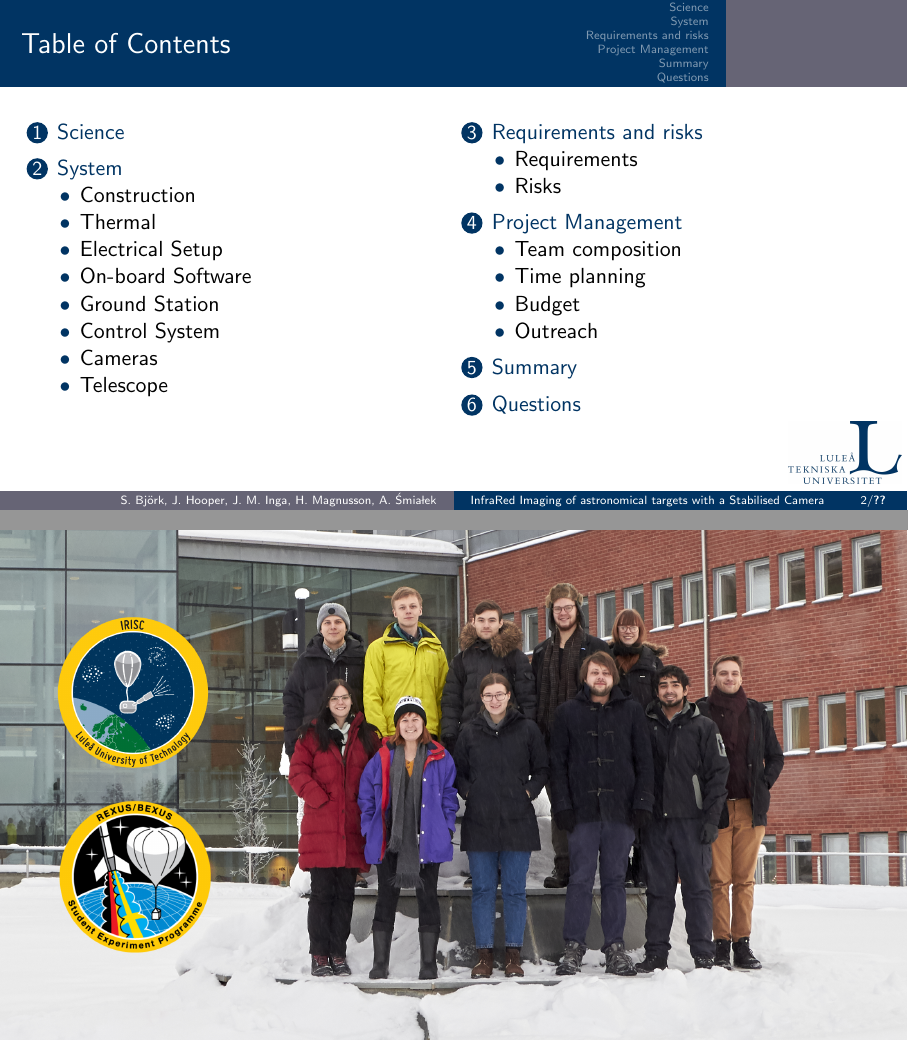
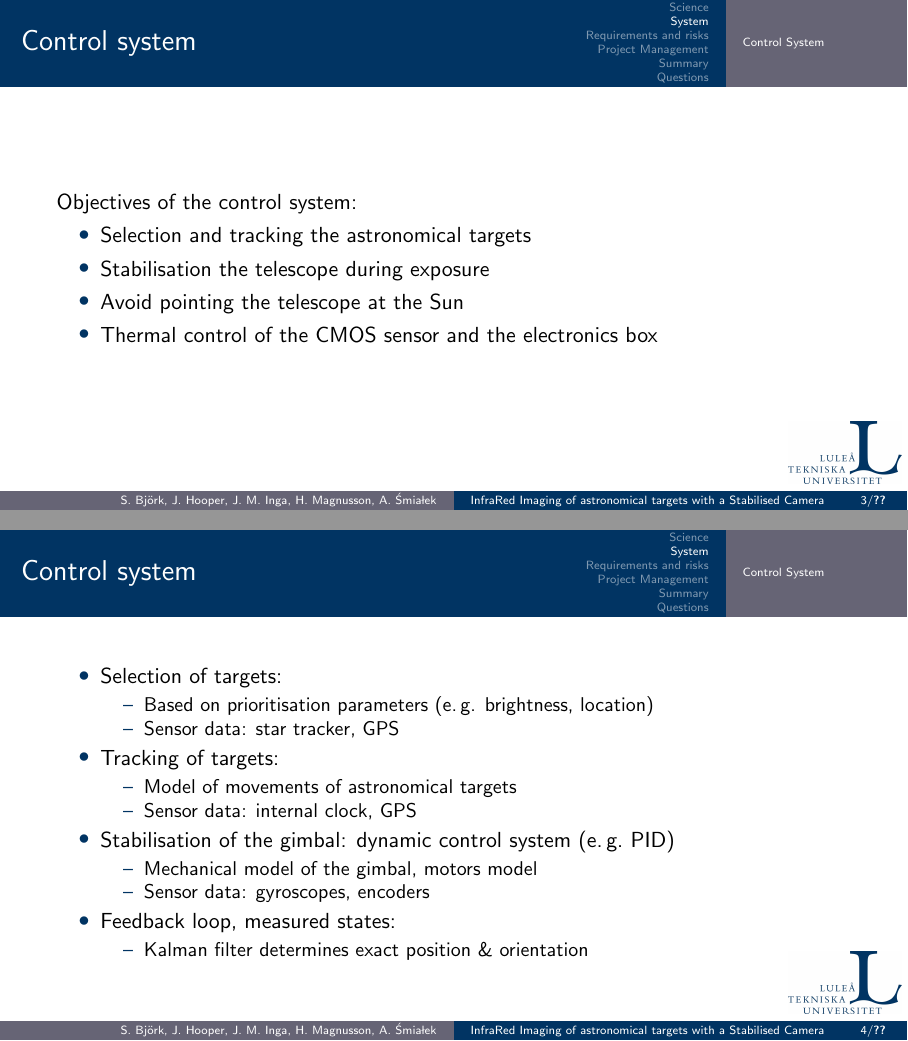
Before and after one commit to basedhooper/IRISC-CDR, LaTeX slides (main.tex): pages 2 and 3 of 3 before the commit and pages 3 and 7 of 9 after it, joined at a grey line. Compiled offline with pdfLaTeX.

Commit message:
Add Control sysem slides

```diff
--- a/main.tex
+++ b/main.tex
@@ -89,3 +89,37 @@
 \subsection{Ground Station}
 %	CONTROL. ----------------------------------------------------------------------------
 \subsection{Control System}
+
+\begin{frame}{Control system}
+    Objectives of the control system:
+    \begin{itemize}
+        \item Selection and tracking the astronomical targets
+        \item Stabilisation the telescope during exposure
+        \item Avoid pointing the telescope at the Sun
+        \item Thermal control of the CMOS sensor and the electronics box
+    \end{itemize}
+\end{frame}
+
+\begin{frame}{Control system}
+    \begin{itemize}
+        \item<1-> Selection of targets: %\\
+        \begin{itemize}
+            \item Based on prioritisation parameters (e.\,g. brightness, location)
+            \item Sensor data: star tracker, GPS %\\
+        \end{itemize}
+        \item<2-> Tracking of targets:
+        \begin{itemize}
+            \item Model of movements of astronomical targets
+            \item Sensor data: internal clock, GPS
+        \end{itemize}
+        \item<3-> Stabilisation of the gimbal: dynamic control system (e.\,g.~PID) %\\
+        \begin{itemize}
+            \item Mechanical model of the gimbal, motors model
+            \item Sensor data: gyroscopes, encoders%\\
+        \end{itemize}
+        \item<4-> Feedback loop, measured states:
+        \begin{itemize}
+            \item Kalman filter determines exact position \& orientation
+        \end{itemize}
+    \end{itemize}
+\end{frame}
```
Also changed, not shown: figures/images/Control_loop.eps (added), main.tex (8 more changed lines).
